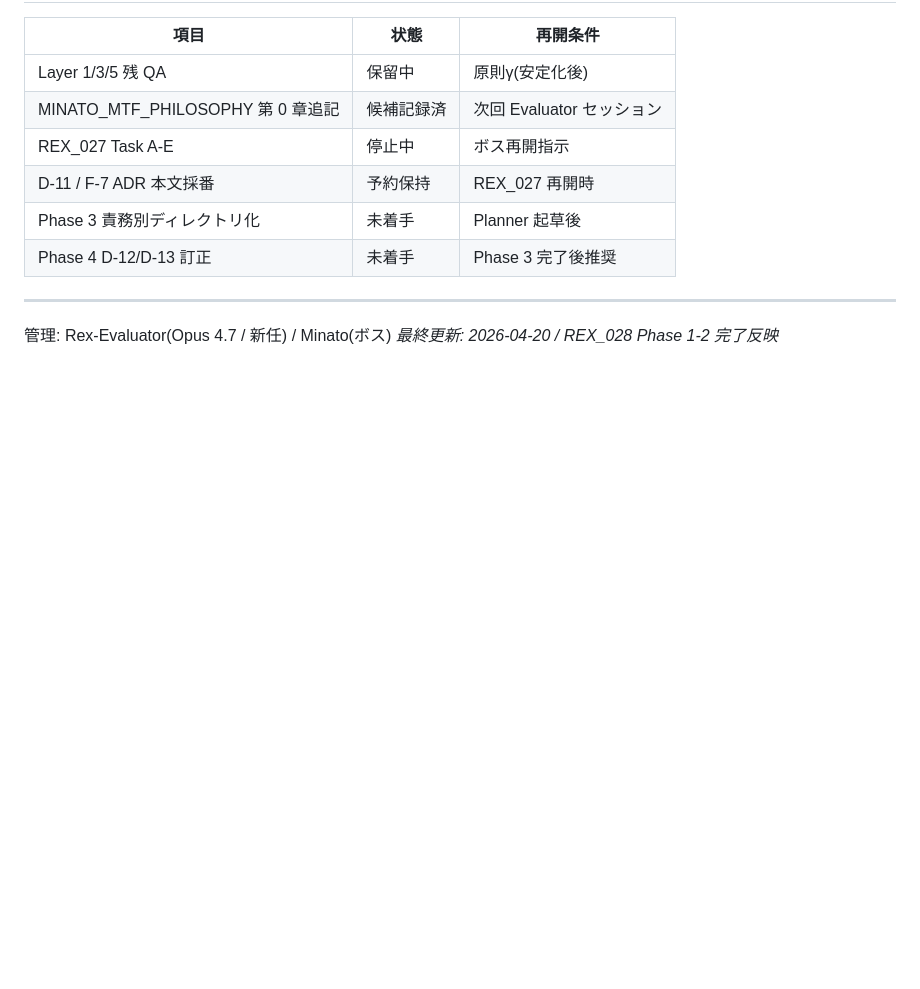
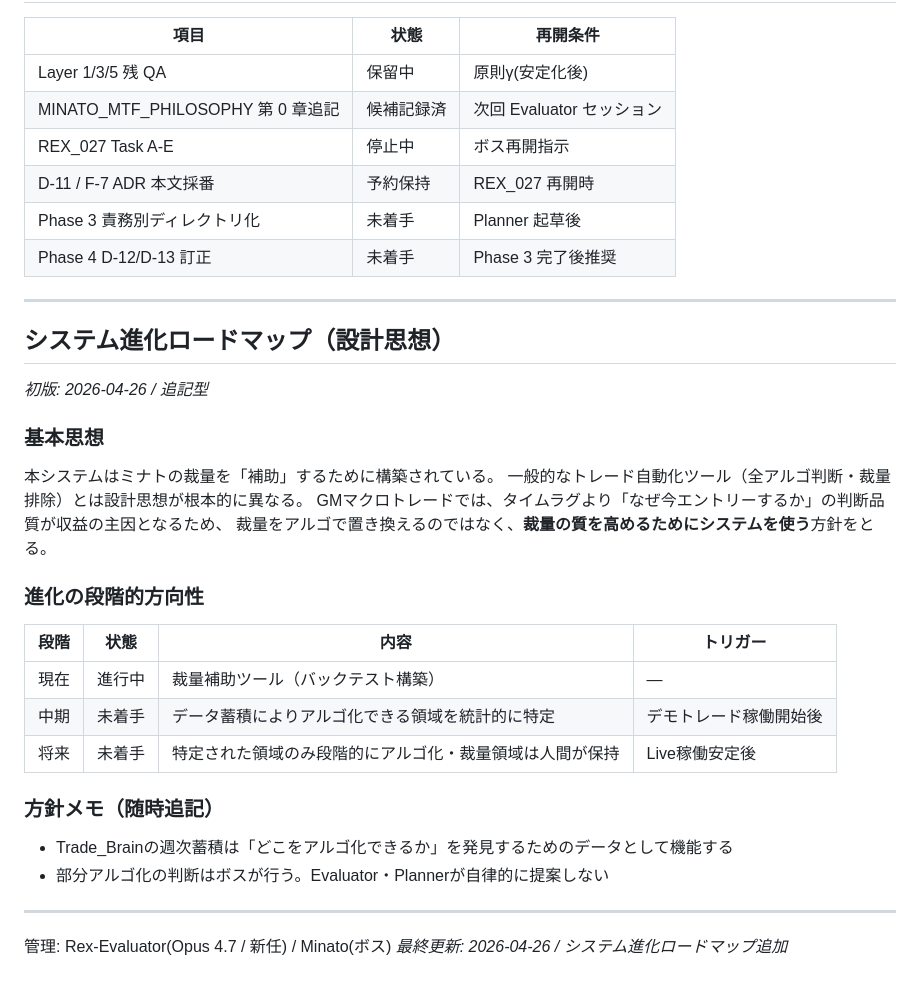
Before and after one commit to Minato33440/Trade_System, a Markdown page: docs/SYSTEM_OVERVIEW.md, the part around the change. Rendered like a GitHub page; blank space fills up the shorter version.

Commit message:
docs: システム進化ロードマップセクションを末尾に追加

```diff
--- a/docs/SYSTEM_OVERVIEW.md
+++ b/docs/SYSTEM_OVERVIEW.md
@@ -387,5 +387,30 @@ GitHub      : Minato33440/Trade_System(本リポ)
 
 ---
 
+## システム進化ロードマップ（設計思想）
+*初版: 2026-04-26 / 追記型*
+
+### 基本思想
+
+本システムはミナトの裁量を「補助」するために構築されている。
+一般的なトレード自動化ツール（全アルゴ判断・裁量排除）とは設計思想が根本的に異なる。
+GMマクロトレードでは、タイムラグより「なぜ今エントリーするか」の判断品質が収益の主因となるため、
+裁量をアルゴで置き換えるのではなく、**裁量の質を高めるためにシステムを使う**方針をとる。
+
+### 進化の段階的方向性
+
+| 段階 | 状態 | 内容 | トリガー |
+|---|---|---|---|
+| 現在 | 進行中 | 裁量補助ツール（バックテスト構築） | — |
+| 中期 | 未着手 | データ蓄積によりアルゴ化できる領域を統計的に特定 | デモトレード稼働開始後 |
+| 将来 | 未着手 | 特定された領域のみ段階的にアルゴ化・裁量領域は人間が保持 | Live稼働安定後 |
+
+### 方針メモ（随時追記）
+
+- Trade_Brainの週次蓄積は「どこをアルゴ化できるか」を発見するためのデータとして機能する
+- 部分アルゴ化の判断はボスが行う。Evaluator・Plannerが自律的に提案しない
+
+---
+
 管理: Rex-Evaluator(Opus 4.7 / 新任) / Minato(ボス)
-*最終更新: 2026-04-20 / REX_028 Phase 1-2 完了反映*
+*最終更新: 2026-04-26 / システム進化ロードマップ追加*
```
